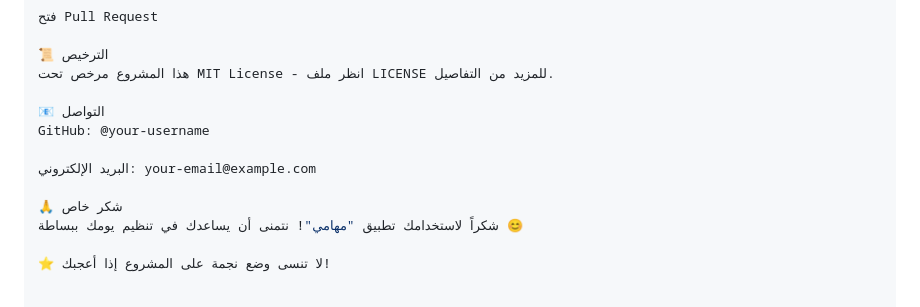
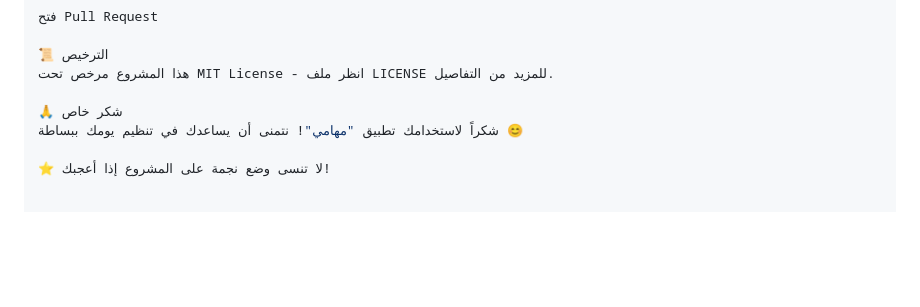
Before and after one commit to mooodless/to-do-all, a Markdown page: README.md, the part around the change. GitHub-like rendering; blank space fills up the shorter version.

```diff
--- a/README.md
+++ b/README.md
@@ -148,11 +148,6 @@ Fork المشروع
 📜 الترخيص
 هذا المشروع مرخص تحت MIT License - انظر ملف LICENSE للمزيد من التفاصيل.
 
-📧 التواصل
-GitHub: @your-username
-
-البريد الإلكتروني: your-email@example.com
-
 🙏 شكر خاص
 شكراً لاستخدامك تطبيق "مهامي"! نتمنى أن يساعدك في تنظيم يومك ببساطة 😊
 
```
